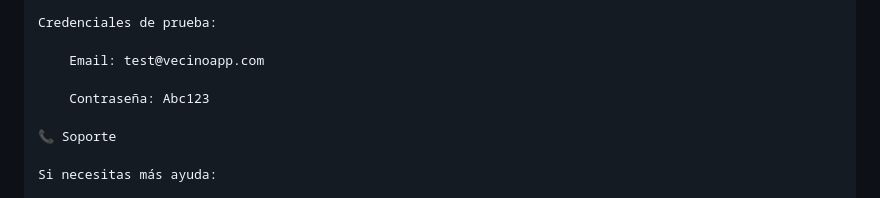
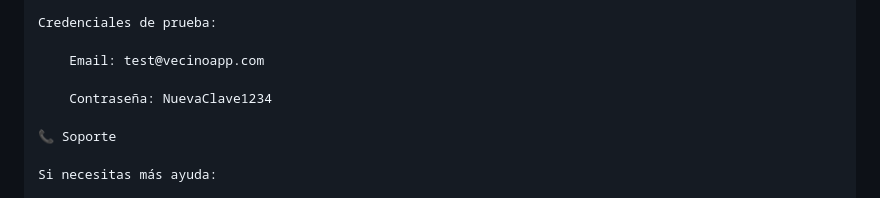
Before and after one commit to Frankkantor348/VecinoApp, a Markdown page: SOLUCION_RAPIDA.md, the part around the change. GitHub-like rendering.

Commit message:
Update test password in SOLUCION_RAPIDA.md

```diff
--- a/SOLUCION_RAPIDA.md
+++ b/SOLUCION_RAPIDA.md
@@ -112,7 +112,7 @@ Credenciales de prueba:
 
     Email: test@vecinoapp.com
 
-    Contraseña: Abc123
+    Contraseña: NuevaClave1234
 
 📞 Soporte
 
```
